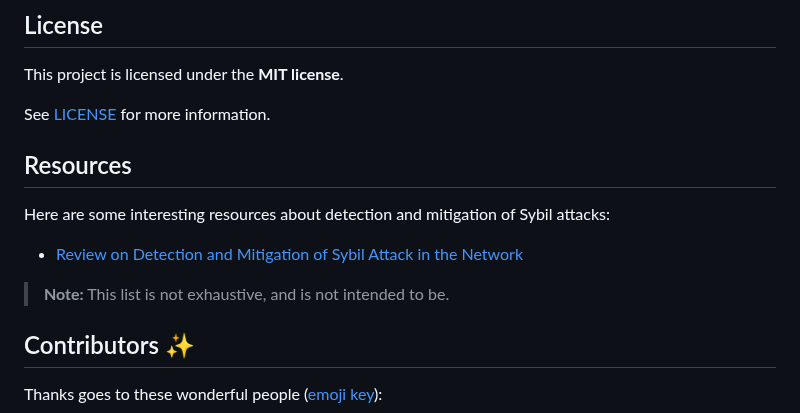
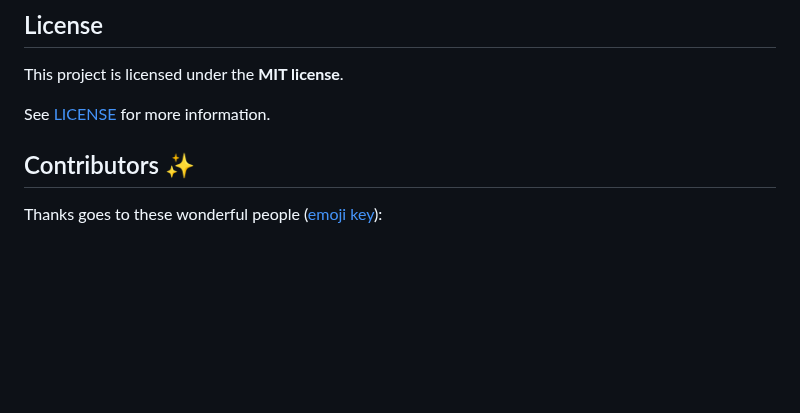
Before and after one commit to marissaposner/graph-hackathon-2023, a Markdown page: README.md, the part around the change. Rendered like a GitHub page; blank space fills up the shorter version.

```diff
--- a/README.md
+++ b/README.md
@@ -104,14 +104,6 @@ This project is licensed under the **MIT license**.
 
 See [LICENSE](LICENSE) for more information.
 
-## Resources
-
-Here are some interesting resources about detection and mitigation of Sybil attacks:
-
-- [Review on Detection and Mitigation of Sybil Attack in the Network](https://www.sciencedirect.com/science/article/pii/S187705091600082X)
-
-> **Note:** This list is not exhaustive, and is not intended to be.
-
 
 ## Contributors ✨
 
```
